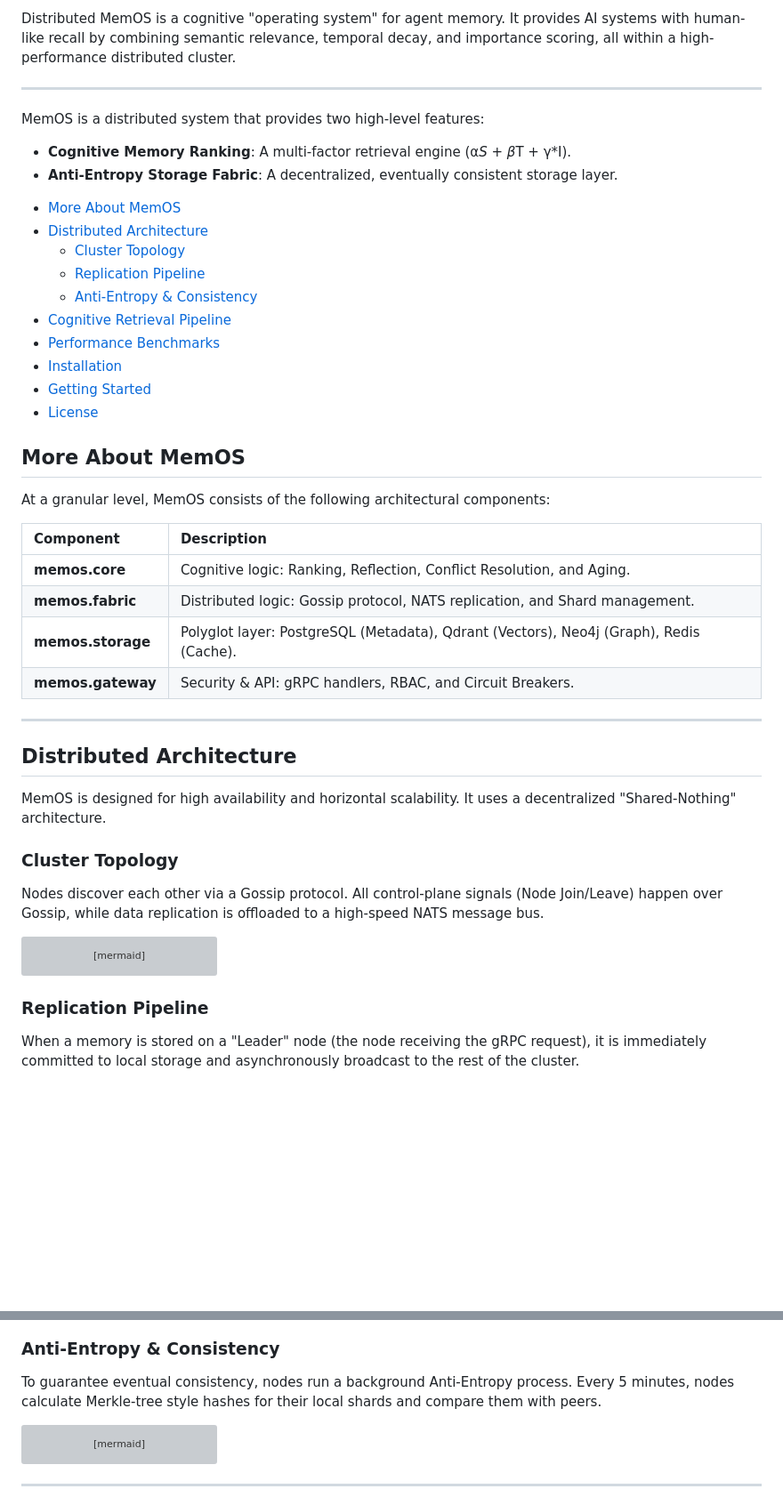
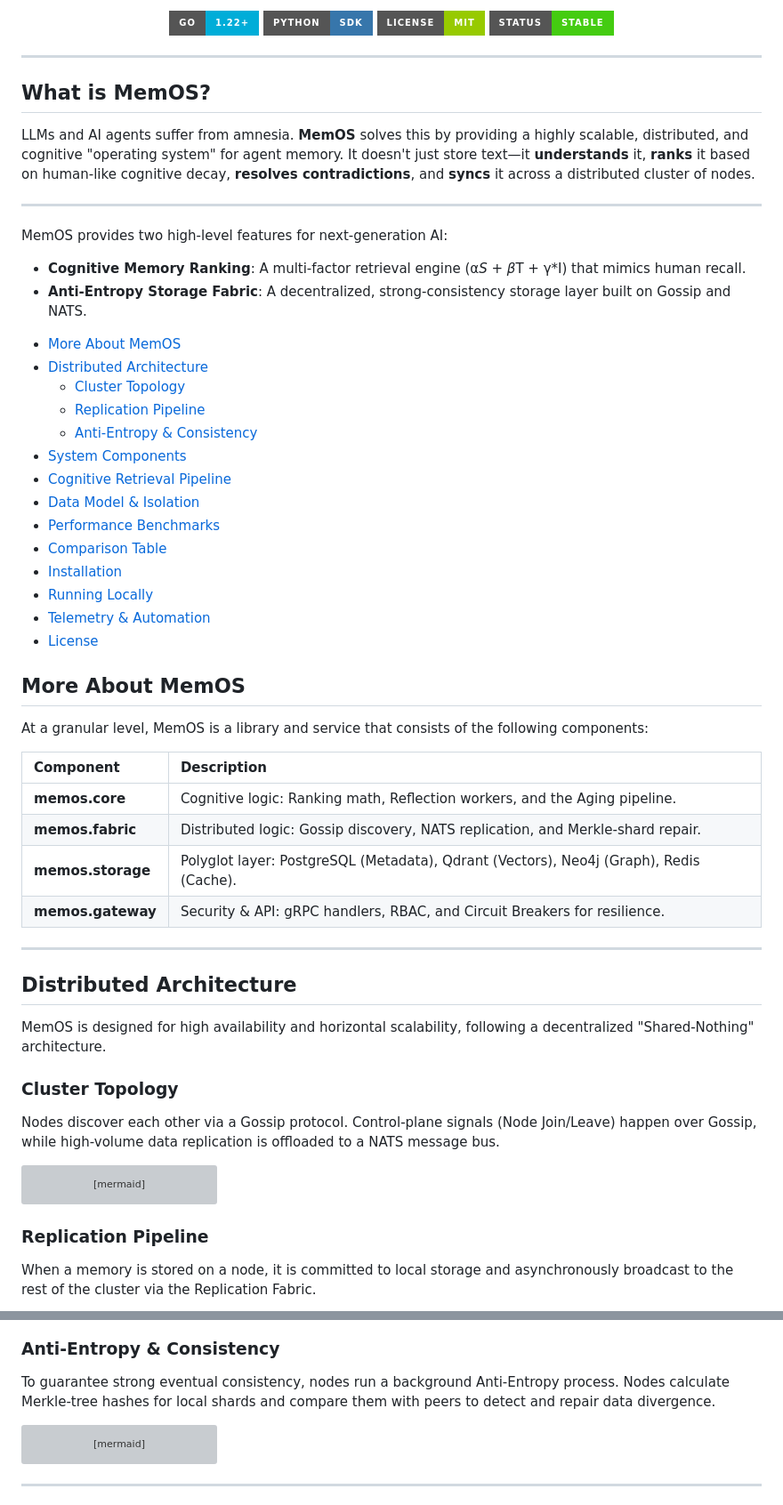
Before and after one commit to Mohi1038/distributed-memOS, a Markdown page: README.md, 2 parts joined by grey strips. Shown at 89% size. GitHub-like rendering; badges without logos; blank space fills up the shorter version; grey boxes are pictures that could not be loaded.

````diff
--- a/README.md
+++ b/README.md
@@ -3,11 +5,21 @@
 
-Distributed MemOS is a cognitive "operating system" for agent memory. It provides AI systems with human-like recall by combining semantic relevance, temporal decay, and importance scoring, all within a high-performance distributed cluster.
+  [![Go Version](https://img.shields.io/badge/Go-1.22+-00ADD8?style=for-the-badge&logo=go)](https://golang.org/)
+  [![Python SDK](https://img.shields.io/badge/Python-SDK-3776AB?style=for-the-badge&logo=python)](https://pypi.org/project/memos-sdk/)
+  [![License](https://img.shields.io/badge/License-MIT-green.svg?style=for-the-badge)](#)
+  [![Status](https://img.shields.io/badge/Status-Stable-success?style=for-the-badge)](#)
+</div>
+
+---
+
+## What is MemOS?
+
+LLMs and AI agents suffer from amnesia. **MemOS** solves this by providing a highly scalable, distributed, and cognitive "operating system" for agent memory. It doesn't just store text—it **understands** it, **ranks** it based on human-like cognitive decay, **resolves contradictions**, and **syncs** it across a distributed cluster of nodes.
 
 --------------------------------------------------------------------------------
 
-MemOS is a distributed system that provides two high-level features:
-- **Cognitive Memory Ranking**: A multi-factor retrieval engine (α*S + β*T + γ*I).
-- **Anti-Entropy Storage Fabric**: A decentralized, eventually consistent storage layer.
+MemOS provides two high-level features for next-generation AI:
+- **Cognitive Memory Ranking**: A multi-factor retrieval engine (α*S + β*T + γ*I) that mimics human recall.
+- **Anti-Entropy Storage Fabric**: A decentralized, strong-consistency storage layer built on Gossip and NATS.
 
 <!-- toc -->
 - [More About MemOS](#more-about-memos)
@@ -15,32 +27,36 @@ MemOS is a distributed system that provides two high-level features:
   - [Cluster Topology](#cluster-topology)
   - [Replication Pipeline](#replication-pipeline)
   - [Anti-Entropy & Consistency](#anti-entropy--consistency)
+- [System Components](#system-components)
 - [Cognitive Retrieval Pipeline](#cognitive-retrieval-pipeline)
+- [Data Model & Isolation](#data-model--isolation)
 - [Performance Benchmarks](#performance-benchmarks)
+- [Comparison Table](#comparison-table)
 - [Installation](#installation)
-- [Getting Started](#getting-started)
+- [Running Locally](#running-locally)
+- [Telemetry & Automation](#telemetry--automation)
 - [License](#license)
 <!-- tocstop -->
 
 ## More About MemOS
 
-At a granular level, MemOS consists of the following architectural components:
+At a granular level, MemOS is a library and service that consists of the following components:
 
 | Component | Description |
 | :--- | :--- |
-| **memos.core** | Cognitive logic: Ranking, Reflection, Conflict Resolution, and Aging. |
-| **memos.fabric** | Distributed logic: Gossip protocol, NATS replication, and Shard management. |
+| **memos.core** | Cognitive logic: Ranking math, Reflection workers, and the Aging pipeline. |
+| **memos.fabric** | Distributed logic: Gossip discovery, NATS replication, and Merkle-shard repair. |
 | **memos.storage** | Polyglot layer: PostgreSQL (Metadata), Qdrant (Vectors), Neo4j (Graph), Redis (Cache). |
-| **memos.gateway** | Security & API: gRPC handlers, RBAC, and Circuit Breakers. |
+| **memos.gateway** | Security & API: gRPC handlers, RBAC, and Circuit Breakers for resilience. |
 
 ---
 
 ## Distributed Architecture
 
-MemOS is designed for high availability and horizontal scalability. It uses a decentralized "Shared-Nothing" architecture.
+MemOS is designed for high availability and horizontal scalability, following a decentralized "Shared-Nothing" architecture.
 
 ### Cluster Topology
-Nodes discover each other via a Gossip protocol. All control-plane signals (Node Join/Leave) happen over Gossip, while data replication is offloaded to a high-speed NATS message bus.
+Nodes discover each other via a Gossip protocol. Control-plane signals (Node Join/Leave) happen over Gossip, while high-volume data replication is offloaded to a NATS message bus.
 
 ```mermaid
 graph TD
@@ -60,7 +76,7 @@ graph TD
 ```
 
 ### Replication Pipeline
-When a memory is stored on a "Leader" node (the node receiving the gRPC request), it is immediately committed to local storage and asynchronously broadcast to the rest of the cluster.
+When a memory is stored on a node, it is committed to local storage and asynchronously broadcast to the rest of the cluster via the Replication Fabric.
 
 ```mermaid
 sequenceDiagram
@@ -79,7 +95,7 @@ sequenceDiagram
 ```
 
 ### Anti-Entropy & Consistency
-To guarantee eventual consistency, nodes run a background Anti-Entropy process. Every 5 minutes, nodes calculate Merkle-tree style hashes for their local shards and compare them with peers.
+To guarantee strong eventual consistency, nodes run a background Anti-Entropy process. Nodes calculate Merkle-tree hashes for local shards and compare them with peers to detect and repair data divergence.
 
 ```mermaid
 graph LR
````
Also changed, not shown: other parts of README.md (+116 -23 lines).
